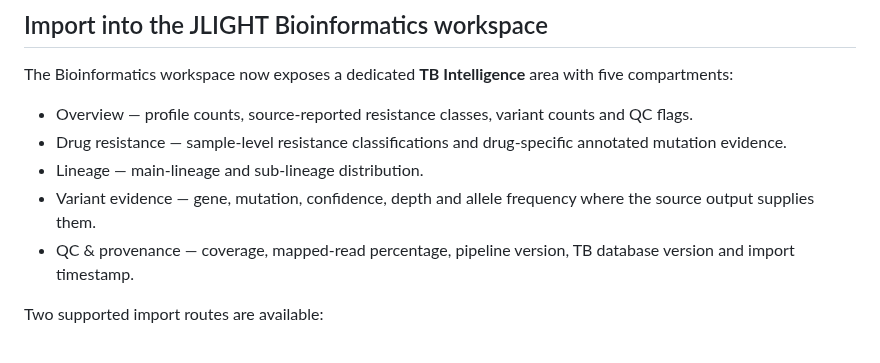
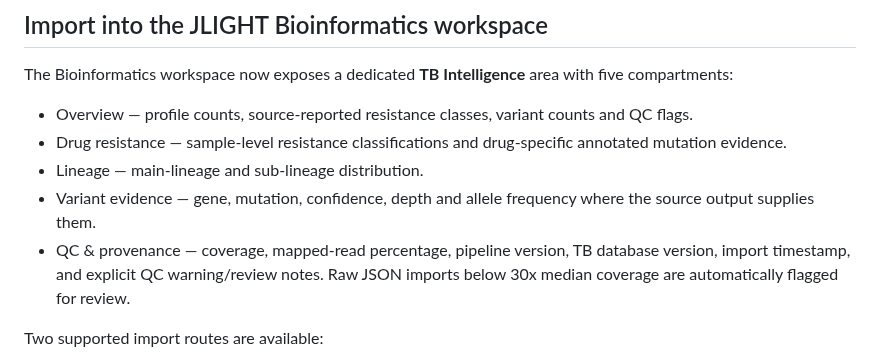
Before and after one commit to Fiadatumelo/jlight-health, a Markdown page: validation/tbprofiler/README.md, the part around the change. Rendered like a GitHub page.

Commit message:
Document explicit low-coverage warnings in TB Intelligence

```diff
--- a/validation/tbprofiler/README.md
+++ b/validation/tbprofiler/README.md
@@ -45,7 +45,7 @@ The Bioinformatics workspace now exposes a dedicated **TB Intelligence** area wi
 - Drug resistance — sample-level resistance classifications and drug-specific annotated mutation evidence.
 - Lineage — main-lineage and sub-lineage distribution.
 - Variant evidence — gene, mutation, confidence, depth and allele frequency where the source output supplies them.
-- QC & provenance — coverage, mapped-read percentage, pipeline version, TB database version and import timestamp.
+- QC & provenance — coverage, mapped-read percentage, pipeline version, TB database version, import timestamp, and explicit QC warning/review notes. Raw JSON imports below 30x median coverage are automatically flagged for review.
 
 Two supported import routes are available:
 
```
